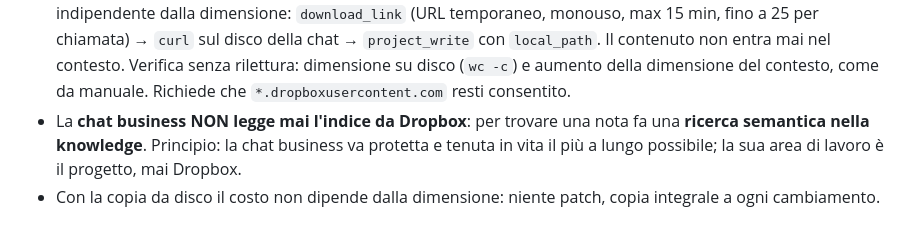
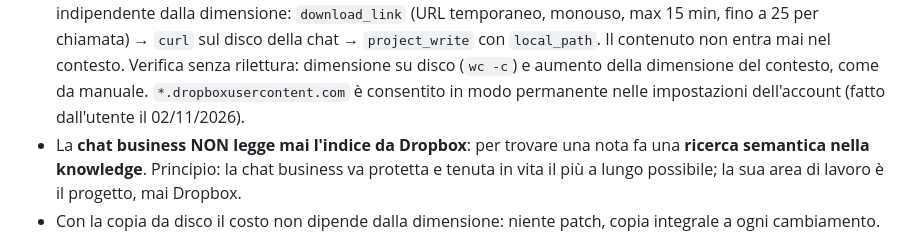
Before and after one commit to Stebar3000/voice-notes, a Markdown page: CLAUDE.md, the part around the change. GitHub-like rendering.

Commit message:
CLAUDE.md: dropboxusercontent allowed account-wide
Co-Authored-By: Claude Opus 5.5 <noreply@anthropic.com>
Claude-Session: https://claude.ai/code/session_01WW6LUesaiRrsBjHCywXntN

```diff
--- a/CLAUDE.md
+++ b/CLAUDE.md
@@ -148,7 +148,7 @@ Indice delle note di lavoro (deciso 02/11/2026):
   indipendente dalla dimensione: `download_link` (URL temporaneo, monouso, max 15 min, fino a 25 per chiamata)
   → `curl` sul disco della chat → `project_write` con `local_path`. Il contenuto non entra mai nel contesto.
   Verifica senza rilettura: dimensione su disco (`wc -c`) e aumento della dimensione del contesto, come da manuale.
-  Richiede che `*.dropboxusercontent.com` resti consentito.
+  `*.dropboxusercontent.com` è consentito in modo permanente nelle impostazioni dell'account (fatto dall'utente il 02/11/2026).
 - La **chat business NON legge mai l'indice da Dropbox**: per trovare una nota fa una **ricerca semantica nella
   knowledge**. Principio: la chat business va protetta e tenuta in vita il più a lungo possibile; la sua area di
   lavoro è il progetto, mai Dropbox.
```
